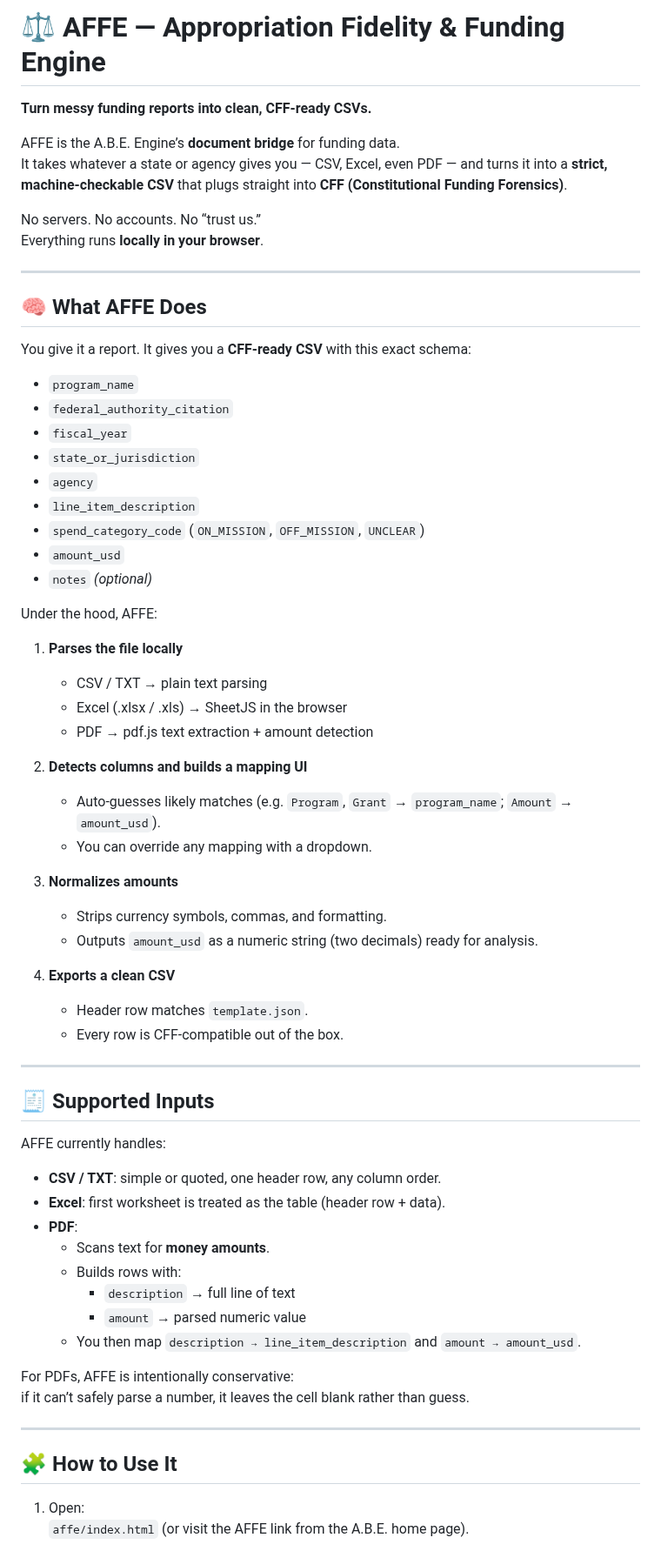
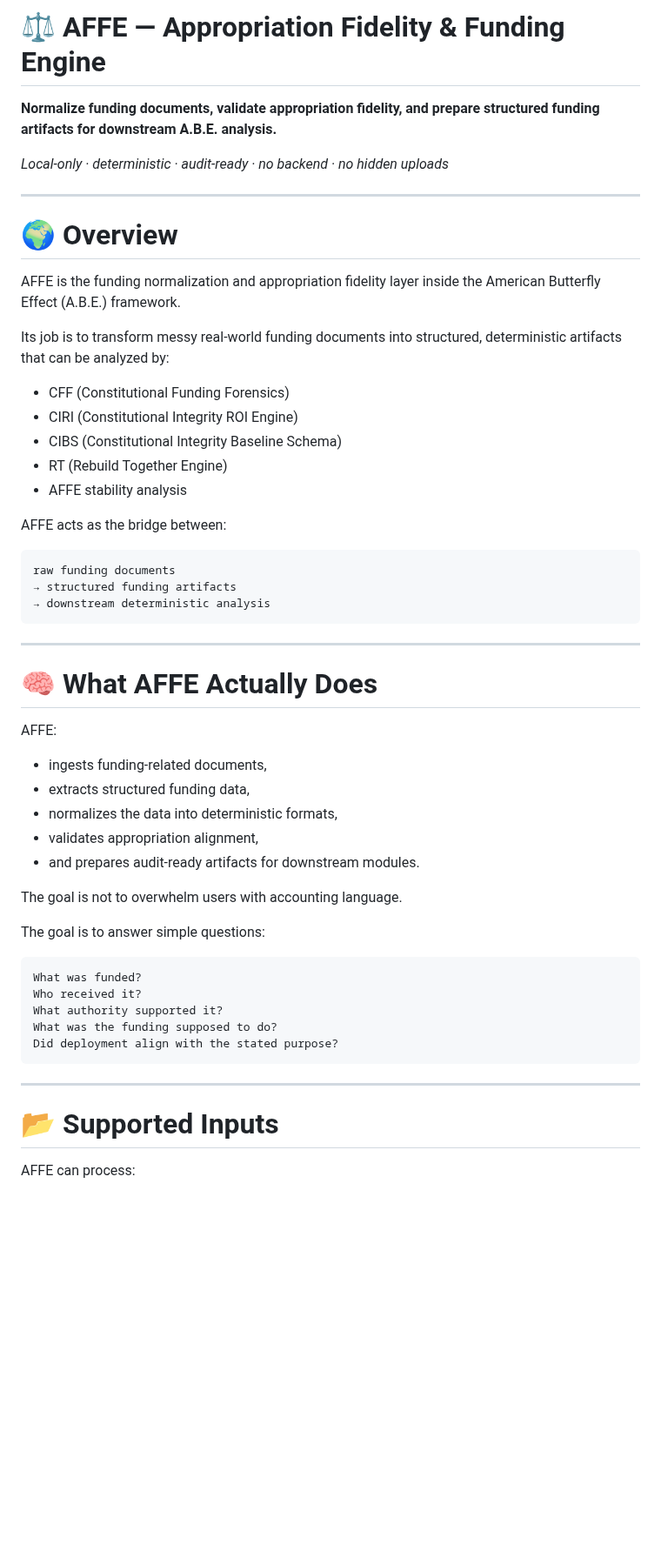
Before and after one commit to Terra610/abe---flag, a Markdown page: affe/README.md, the part around one of its changes. Shown at 87% size. GitHub-like rendering; blank space fills up the shorter version.

Commit message:
Revise README for detailed AFFE documentation
Expanded the README to provide a comprehensive overview of AFFE's functionalities, processing flow, and supported inputs, enhancing user understanding.

````diff
--- a/affe/README.md
+++ b/affe/README.md
@@ -1,69 +1,58 @@
 # ⚖️ AFFE — Appropriation Fidelity & Funding Engine
-**Turn messy funding reports into clean, CFF-ready CSVs.**
 
-AFFE is the A.B.E. Engine’s **document bridge** for funding data.
-It takes whatever a state or agency gives you — CSV, Excel, even PDF — and turns it into a **strict, machine-checkable CSV** that plugs straight into **CFF (Constitutional Funding Forensics)**.
+**Normalize funding documents, validate appropriation fidelity, and prepare structured funding artifacts for downstream A.B.E. analysis.**
 
-No servers. No accounts. No “trust us.”
-Everything runs **locally in your browser**.
+_Local-only · deterministic · audit-ready · no backend · no hidden uploads_
 
 ---
 
-## 🧠 What AFFE Does
+# 🌍 Overview
 
-You give it a report. It gives you a **CFF-ready CSV** with this exact schema:
+AFFE is the funding normalization and appropriation fidelity layer inside the American Butterfly Effect (A.B.E.) framework.
 
-- `program_name`
-- `federal_authority_citation`
-- `fiscal_year`
-- `state_or_jurisdiction`
-- `agency`
-- `line_item_description`
-- `spend_category_code` (`ON_MISSION`, `OFF_MISSION`, `UNCLEAR`)
-- `amount_usd`
-- `notes` *(optional)*
+Its job is to transform messy real-world funding documents into structured, deterministic artifacts that can be analyzed by:
 
-Under the hood, AFFE:
+- CFF (Constitutional Funding Forensics)
+- CIRI (Constitutional Integrity ROI Engine)
+- CIBS (Constitutional Integrity Baseline Schema)
+- RT (Rebuild Together Engine)
+- AFFE stability analysis
 
-1. **Parses the file locally**
-   - CSV / TXT → plain text parsing
-   - Excel (.xlsx / .xls) → SheetJS in the browser
-   - PDF → pdf.js text extraction + amount detection
+AFFE acts as the bridge between:
 
-2. **Detects columns and builds a mapping UI**
-   - Auto-guesses likely matches (e.g. `Program`, `Grant` → `program_name`; `Amount` → `amount_usd`).
-   - You can override any mapping with a dropdown.
-
-3. **Normalizes amounts**
-   - Strips currency symbols, commas, and formatting.
-   - Outputs `amount_usd` as a numeric string (two decimals) ready for analysis.
-
-4. **Exports a clean CSV**
-   - Header row matches `template.json`.
-   - Every row is CFF-compatible out of the box.
+```text
+raw funding documents
+→ structured funding artifacts
+→ downstream deterministic analysis
+```
 
 ---
 
-## 🧾 Supported Inputs
+# 🧠 What AFFE Actually Does
 
-AFFE currently handles:
+AFFE:
 
-- **CSV / TXT**: simple or quoted, one header row, any column order.
-- **Excel**: first worksheet is treated as the table (header row + data).
-- **PDF**:
-  - Scans text for **money amounts**.
-  - Builds rows with:
-    - `description` → full line of text
-    - `amount` → parsed numeric value
-  - You then map `description → line_item_description` and `amount → amount_usd`.
+- ingests funding-related documents,
+- extracts structured funding data,
+- normalizes the data into deterministic formats,
+- validates appropriation alignment,
+- and prepares audit-ready artifacts for downstream modules.
 
-For PDFs, AFFE is intentionally conservative:
-if it can’t safely parse a number, it leaves the cell blank rather than guess.
+The goal is not to overwhelm users with accounting language.
+
+The goal is to answer simple questions:
+
+```text
+What was funded?
+Who received it?
+What authority supported it?
+What was the funding supposed to do?
+Did deployment align with the stated purpose?
+```
 
 ---
 
-## 🧩 How to Use It
+# 📂 Supported Inputs
 
-1. Open:
-   `affe/index.html` (or visit the AFFE link from the A.B.E. home page).
+AFFE can process:
 
````
Also changed, not shown: other parts of affe/README.md (+268 -29 lines).
